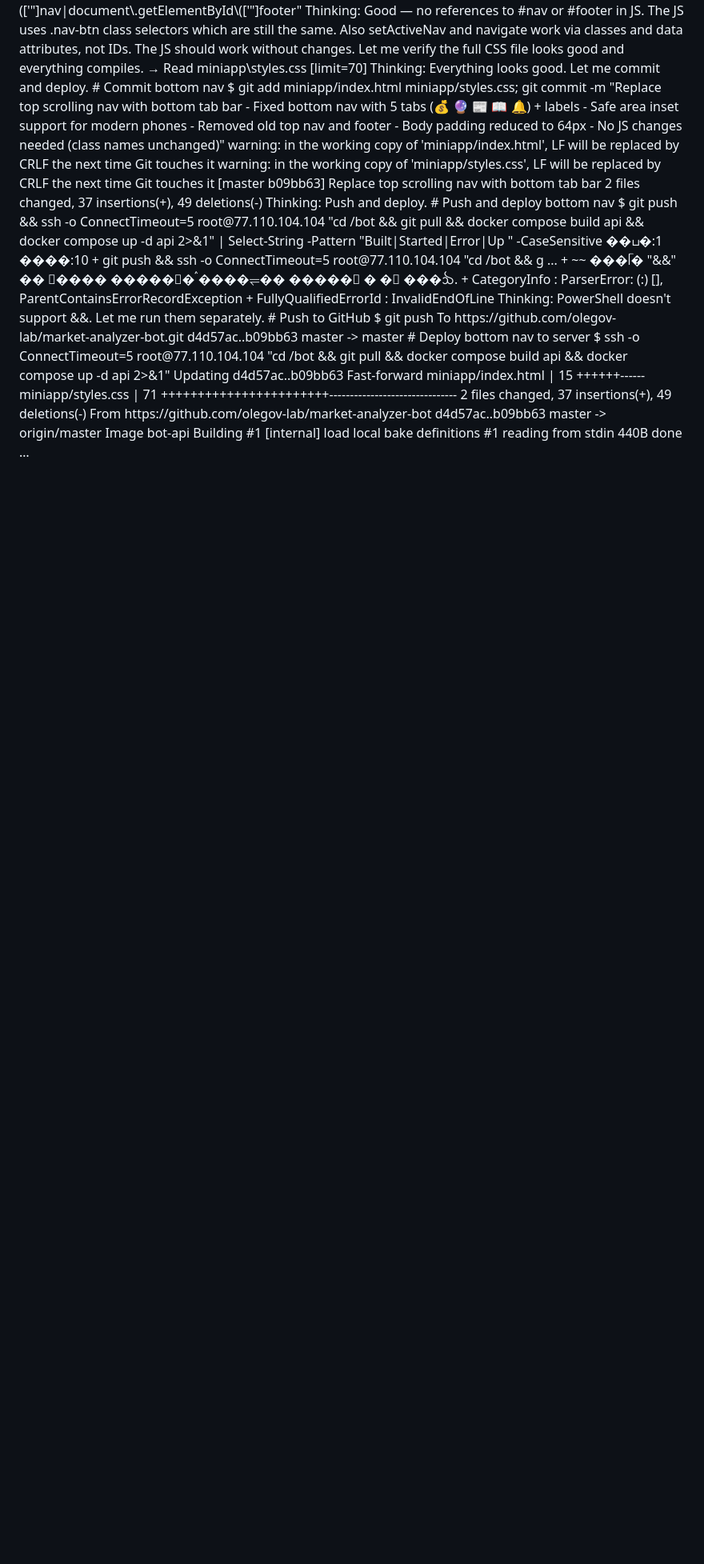
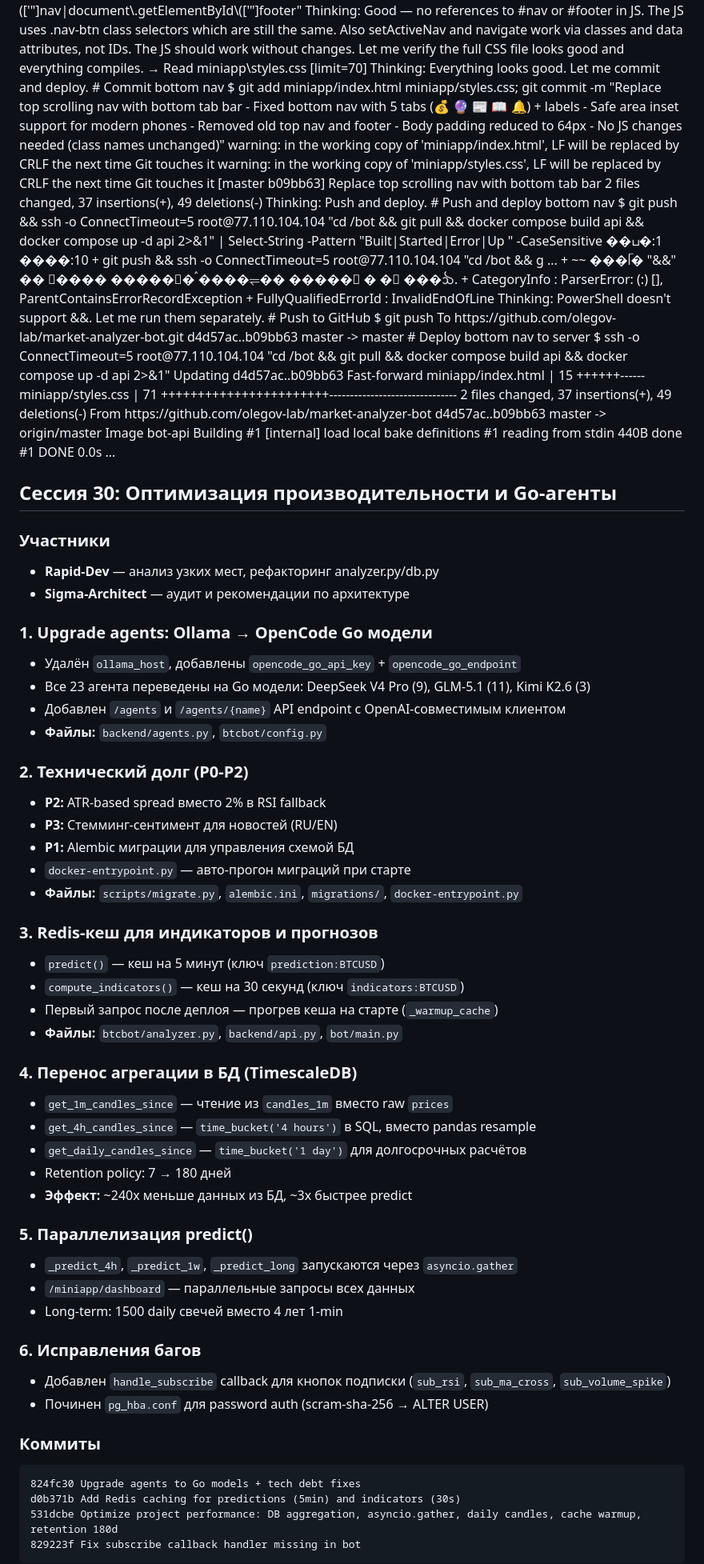
Before and after one commit to olegov-lab/market-analyzer-bot, a Markdown page: HistoryDev.md, the part around the change. Shown at 80% size. Rendered like a GitHub page; blank space fills up the shorter version.

Commit message:
Update HistoryDev.md with session 30 changes

````diff
--- a/HistoryDev.md
+++ b/HistoryDev.md
@@ -1512,4 +1512,54 @@ From https://github.com/olegov-lab/market-analyzer-bot
  Image bot-api Building
 #1 [internal] load local bake definitions
 #1 reading from stdin 440B done
+#1 DONE 0.0s
 …
+
+## Сессия 30: Оптимизация производительности и Go-агенты
+
+### Участники
+- **Rapid-Dev** — анализ узких мест, рефакторинг analyzer.py/db.py
+- **Sigma-Architect** — аудит и рекомендации по архитектуре
+
+### 1. Upgrade agents: Ollama → OpenCode Go модели
+- Удалён `ollama_host`, добавлены `opencode_go_api_key` + `opencode_go_endpoint`
+- Все 23 агента переведены на Go модели: DeepSeek V4 Pro (9), GLM-5.1 (11), Kimi K2.6 (3)
+- Добавлен `/agents` и `/agents/{name}` API endpoint с OpenAI-совместимым клиентом
+- **Файлы:** `backend/agents.py`, `btcbot/config.py`
+
+### 2. Технический долг (P0-P2)
+- **P2:** ATR-based spread вместо 2% в RSI fallback
+- **P3:** Стемминг-сентимент для новостей (RU/EN)
+- **P1:** Alembic миграции для управления схемой БД
+- `docker-entrypoint.py` — авто-прогон миграций при старте
+- **Файлы:** `scripts/migrate.py`, `alembic.ini`, `migrations/`, `docker-entrypoint.py`
+
+### 3. Redis-кеш для индикаторов и прогнозов
+- `predict()` — кеш на 5 минут (ключ `prediction:BTCUSD`)
+- `compute_indicators()` — кеш на 30 секунд (ключ `indicators:BTCUSD`)
+- Первый запрос после деплоя — прогрев кеша на старте (`_warmup_cache`)
+- **Файлы:** `btcbot/analyzer.py`, `backend/api.py`, `bot/main.py`
+
+### 4. Перенос агрегации в БД (TimescaleDB)
+- `get_1m_candles_since` — чтение из `candles_1m` вместо raw `prices`
+- `get_4h_candles_since` — `time_bucket('4 hours')` в SQL, вместо pandas resample
+- `get_daily_candles_since` — `time_bucket('1 day')` для долгосрочных расчётов
+- Retention policy: 7 → 180 дней
+- **Эффект:** ~240x меньше данных из БД, ~3x быстрее predict
+
+### 5. Параллелизация predict()
+- `_predict_4h`, `_predict_1w`, `_predict_long` запускаются через `asyncio.gather`
+- `/miniapp/dashboard` — параллельные запросы всех данных
+- Long-term: 1500 daily свечей вместо 4 лет 1-min
+
+### 6. Исправления багов
+- Добавлен `handle_subscribe` callback для кнопок подписки (`sub_rsi`, `sub_ma_cross`, `sub_volume_spike`)
+- Починен `pg_hba.conf` для password auth (scram-sha-256 → ALTER USER)
+
+### Коммиты
+```
+824fc30 Upgrade agents to Go models + tech debt fixes
+d0b371b Add Redis caching for predictions (5min) and indicators (30s)
+531dcbe Optimize project performance: DB aggregation, asyncio.gather, daily candles, cache warmup, retention 180d
+829223f Fix subscribe callback handler missing in bot
+```
````
